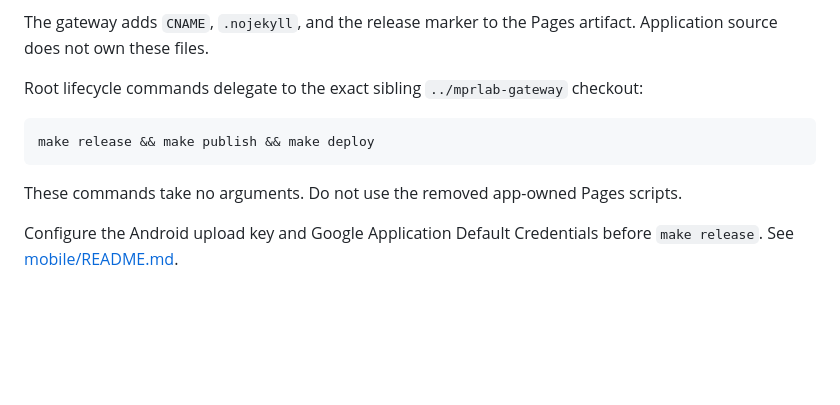
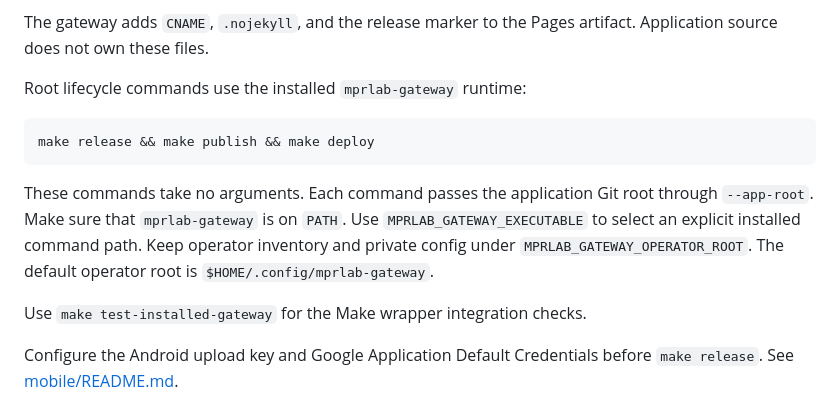
Before and after one commit to MarcoPoloResearchLab/social_threader, a Markdown page: README.md, the part around the change. Rendered like a GitHub page; blank space fills up the shorter version.

Commit message:
docs: use installed mprlab-gateway runtime for lifecycle commands

````diff
--- a/README.md
+++ b/README.md
@@ -189,13 +189,20 @@ The Android resource uses the repository-owned local build script. The store too
 
 The gateway adds `CNAME`, `.nojekyll`, and the release marker to the Pages artifact. Application source does not own these files.
 
-Root lifecycle commands delegate to the exact sibling `../mprlab-gateway` checkout:
+Root lifecycle commands use the installed `mprlab-gateway` runtime:
 
 ```bash
 make release && make publish && make deploy
 ```
 
-These commands take no arguments. Do not use the removed app-owned Pages scripts.
+These commands take no arguments.
+Each command passes the application Git root through `--app-root`.
+Make sure that `mprlab-gateway` is on `PATH`.
+Use `MPRLAB_GATEWAY_EXECUTABLE` to select an explicit installed command path.
+Keep operator inventory and private config under `MPRLAB_GATEWAY_OPERATOR_ROOT`.
+The default operator root is `$HOME/.config/mprlab-gateway`.
+
+Use `make test-installed-gateway` for the Make wrapper integration checks.
 
 Configure the Android upload key and Google Application Default Credentials before `make release`. See [mobile/README.md](mobile/README.md).
 
````
